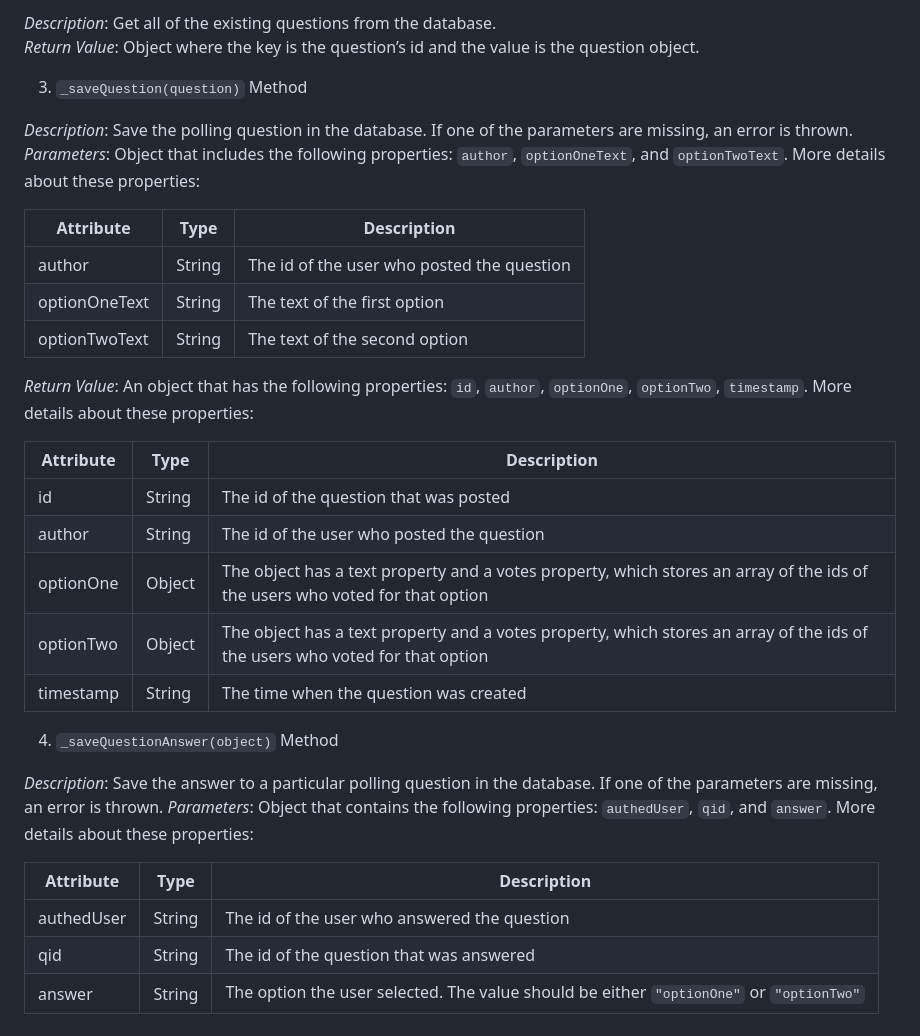
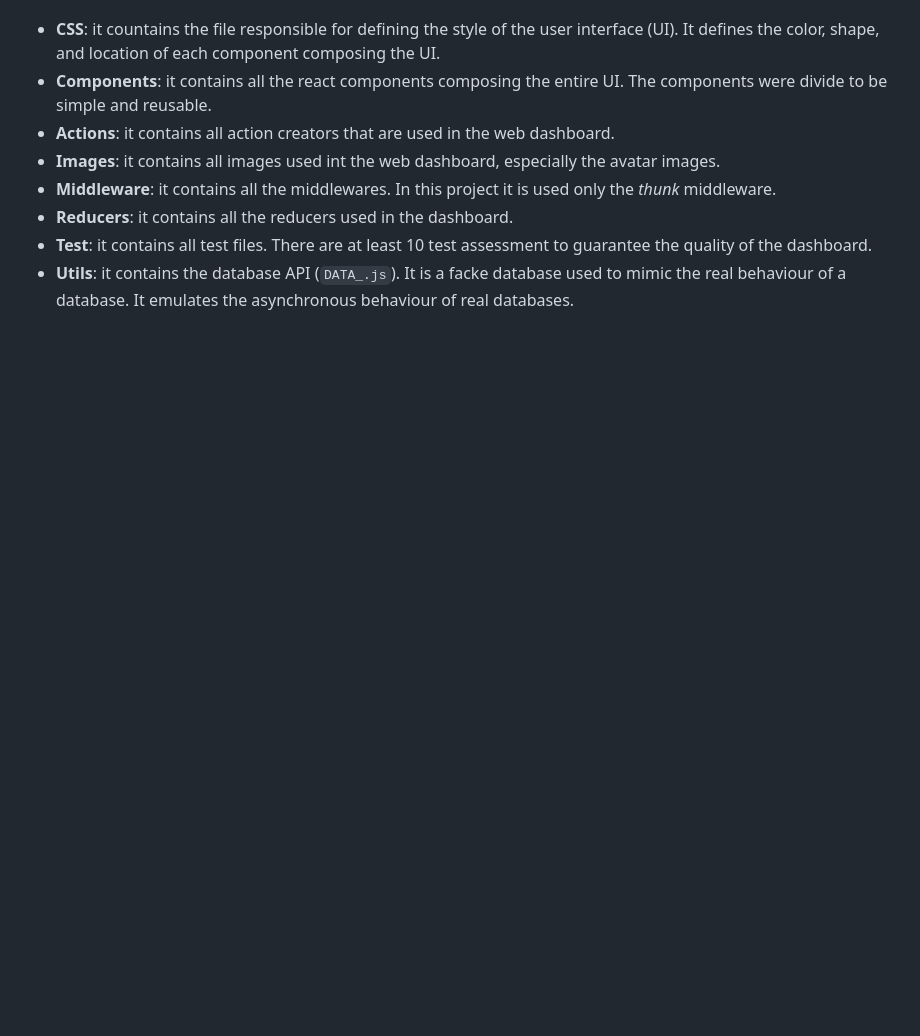
Before and after one commit to danielayamashita/EmployeePool, a Markdown page: README.md, the part around the change printed below. Rendered like a GitHub page; blank space fills up the shorter version.

```diff
--- a/README.md
+++ b/README.md
@@ -64,34 +27,8 @@ Your code will talk to the database via 4 methods:
-*Description*: Get all of the existing questions from the database.
-*Return Value*: Object where the key is the question’s id and the value is the question object.
-
-3) `_saveQuestion(question)` Method
-
-*Description*: Save the polling question in the database. If one of the parameters are missing, an error is thrown.
-*Parameters*:  Object that includes the following properties: `author`, `optionOneText`, and `optionTwoText`. More details about these properties:
-
-| Attribute | Type | Description |
-|-----------------|------------------|-------------------|
-| author | String | The id of the user who posted the question|
-| optionOneText| String | The text of the first option |
-| optionTwoText | String | The text of the second option |
-
-*Return Value*:  An object that has the following properties: `id`, `author`, `optionOne`, `optionTwo`, `timestamp`. More details about these properties:
-
-| Attribute | Type | Description |
-|-----------------|------------------|-------------------|
-| id | String | The id of the question that was posted|
-| author | String | The id of the user who posted the question|
-| optionOne | Object | The object has a text property and a votes property, which stores an array of the ids of the users who voted for that option|
-| optionTwo | Object | The object has a text property and a votes property, which stores an array of the ids of the users who voted for that option|
-|timestamp|String | The time when the question was created|
-
-4) `_saveQuestionAnswer(object)` Method
-
-*Description*: Save the answer to a particular polling question in the database. If one of the parameters are missing, an error is thrown.
-*Parameters*: Object that contains the following properties: `authedUser`, `qid`, and `answer`. More details about these properties:
-
-| Attribute | Type | Description |
-|-----------------|------------------|-------------------|
-| authedUser | String | The id of the user who answered the question|
-| qid | String | The id of the question that was answered|
-| answer | String | The option the user selected. The value should be either `"optionOne"` or `"optionTwo"`|
+* __CSS__: it countains the file responsible for defining the style of the user interface (UI). It defines the color, shape, and location of each component composing the UI.
+* __Components__: it contains all the react components composing the entire UI. The components were divide to be simple and reusable.
+* __Actions__: it contains all action creators that are used in the web dashboard.
+* __Images__: it contains all images used int the web dashboard, especially the avatar images.
+* __Middleware__: it contains all the middlewares. In this project it is used only the _thunk_ middleware.
+* __Reducers__: it contains all the reducers used in the dashboard.
+* __Test__: it contains all test files. There are at least 10 test assessment to guarantee the quality of the dashboard.
+* __Utils__: it contains the database API (`DATA_.js`). It is a facke database used to mimic the real behaviour of a database. It emulates the asynchronous behaviour of real databases.
```
Also changed, not shown: other parts of README.md (+14 -51 lines), employee-pool/README.md (deleted, +0 -70 lines), images/image.png (added), 2 other files.
